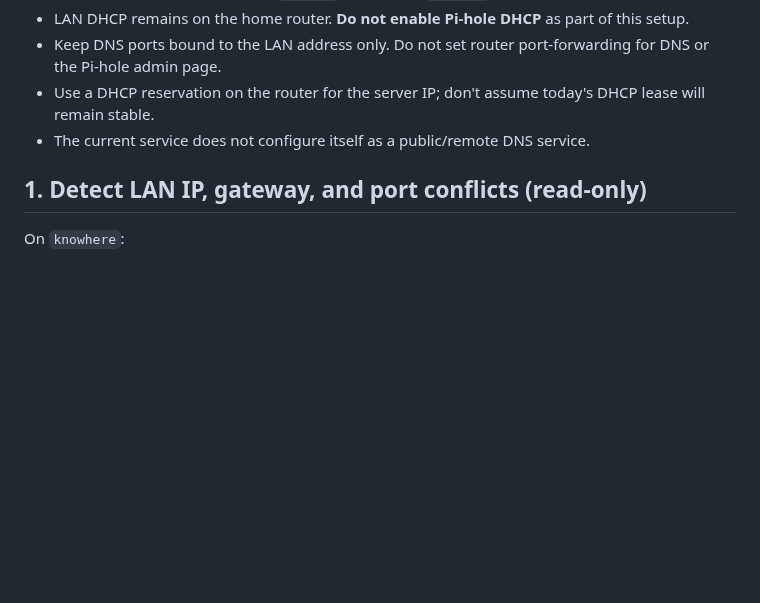
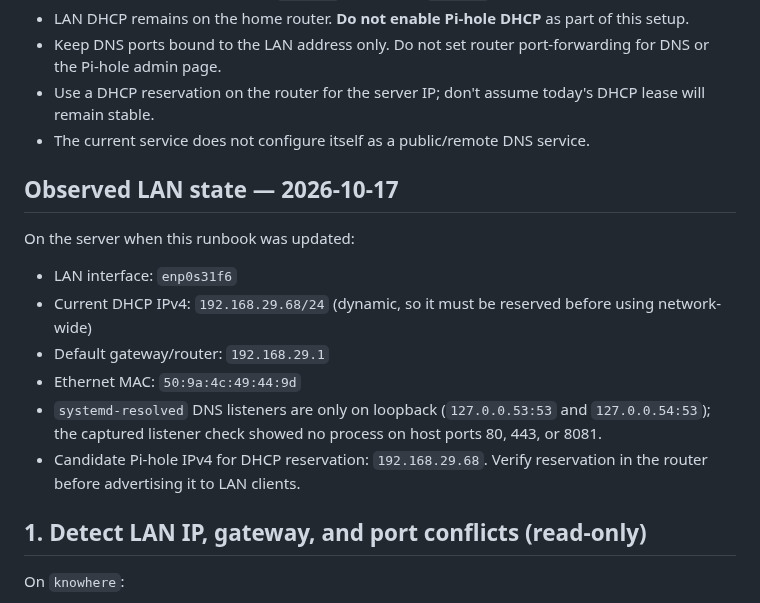
Before and after one commit to ntsrihari/knowhere-homelab-archive, a Markdown page: docs/pihole-setup-runbook.md, the part around the change. GitHub-like rendering; blank space fills up the shorter version.

Commit message:
Record observed knowhere LAN address and port checks

```diff
--- a/docs/pihole-setup-runbook.md
+++ b/docs/pihole-setup-runbook.md
@@ -16,6 +16,16 @@ Pi-hole Docker v6 uses `FTLCONF_...` environment variables. This configuration f
 - Keep DNS ports bound to the LAN address only. Do not set router port-forwarding for DNS or the Pi-hole admin page.
 - Use a DHCP reservation on the router for the server IP; don't assume today's DHCP lease will remain stable.
 - The current service does not configure itself as a public/remote DNS service.
+
+## Observed LAN state — 2026-10-17
+
+On the server when this runbook was updated:
+- LAN interface: `enp0s31f6`
+- Current DHCP IPv4: `192.168.29.68/24` (dynamic, so it must be reserved before using network-wide)
+- Default gateway/router: `192.168.29.1`
+- Ethernet MAC: `50:9a:4c:49:44:9d`
+- `systemd-resolved` DNS listeners are only on loopback (`127.0.0.53:53` and `127.0.0.54:53`); the captured listener check showed no process on host ports 80, 443, or 8081.
+- Candidate Pi-hole IPv4 for DHCP reservation: `192.168.29.68`. Verify reservation in the router before advertising it to LAN clients.
 
 ## 1. Detect LAN IP, gateway, and port conflicts (read-only)
 
```
